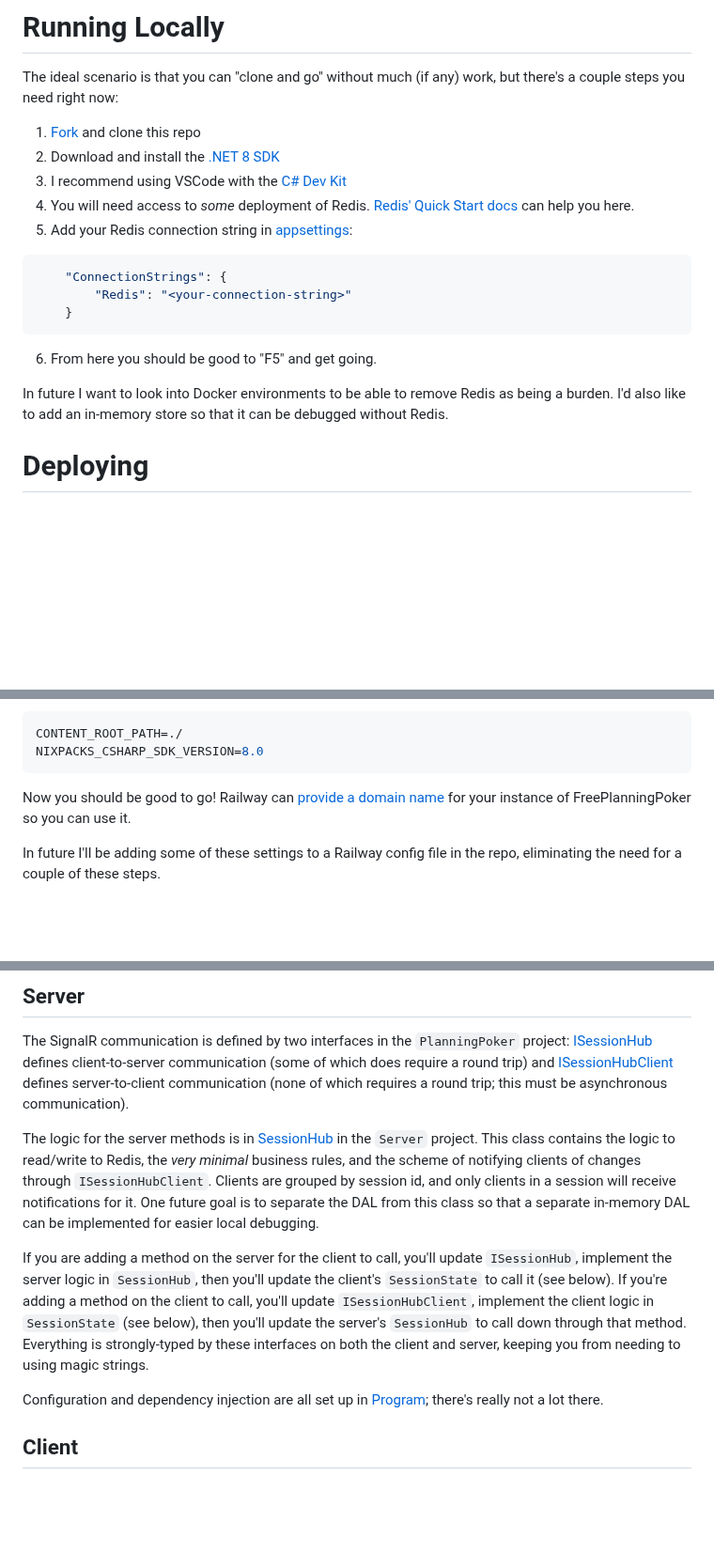
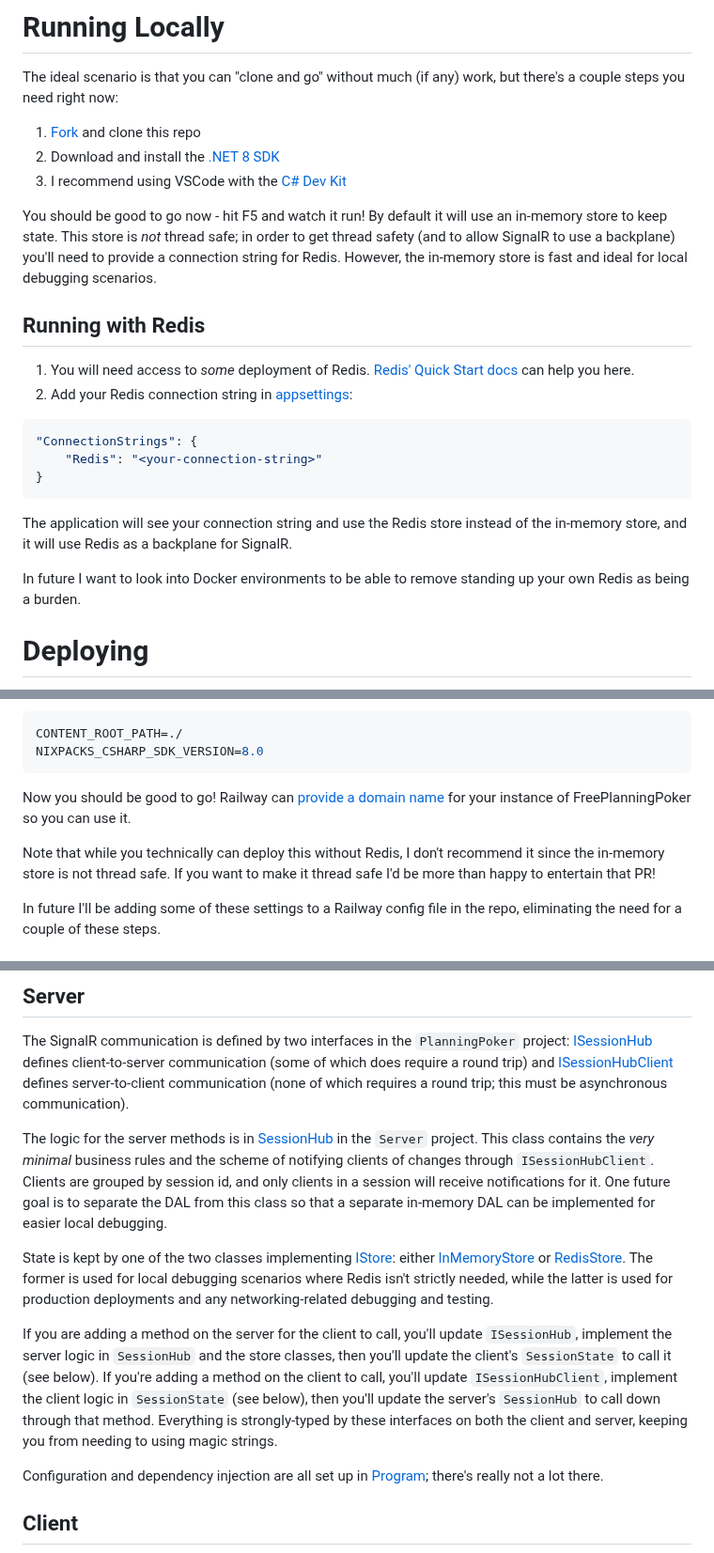
Before and after one commit to IanWold/PlanningPoker, a Markdown page: README.md, 3 parts joined by grey strips. Shown at 94% size. GitHub-like rendering; blank space fills up the shorter version.

Commit message:
Update README to reflect new in-memory store

````diff
--- a/README.md
+++ b/README.md
@@ -16,18 +16,23 @@ The ideal scenario is that you can "clone and go" without much (if any) work, bu
 1. [Fork](https://github.com/IanWold/PlanningPoker/fork) and clone this repo
 2. Download and install the [.NET 8 SDK](https://dotnet.microsoft.com/en-us/download/dotnet/8.0)
 3. I recommend using VSCode with the [C# Dev Kit](https://marketplace.visualstudio.com/items?itemName=ms-dotnettools.csdevkit&WT.mc_id=dotnet-35129-website)
-4. You will need access to _some_ deployment of Redis. [Redis' Quick Start docs](https://redis.io/docs/latest/get-started/) can help you here.
-5. Add your Redis connection string in [appsettings](https://github.com/IanWold/PlanningPoker/blob/main/PlanningPoker.Server/appsettings.Development.json):
+
+You should be good to go now - hit F5 and watch it run! By default it will use an in-memory store to keep state. This store is _not_ thread safe; in order to get thread safety (and to allow SignalR to use a backplane) you'll need to provide a connection string for Redis. However, the in-memory store is fast and ideal for local debugging scenarios.
+
+## Running with Redis
+
+1. You will need access to _some_ deployment of Redis. [Redis' Quick Start docs](https://redis.io/docs/latest/get-started/) can help you here.
+2. Add your Redis connection string in [appsettings](https://github.com/IanWold/PlanningPoker/blob/main/PlanningPoker.Server/appsettings.Development.json):
 
 ```json
-    "ConnectionStrings": {
-        "Redis": "<your-connection-string>"
-    }
+"ConnectionStrings": {
+    "Redis": "<your-connection-string>"
+}
 ```
 
-6. From here you should be good to "F5" and get going.
+The application will see your connection string and use the Redis store instead of the in-memory store, and it will use Redis as a backplane for SignalR.
 
-In future I want to look into Docker environments to be able to remove Redis as being a burden. I'd also like to add an in-memory store so that it can be debugged without Redis.
+In future I want to look into Docker environments to be able to remove standing up your own Redis as being a burden.
 
 # Deploying
 
@@ -54,6 +59,8 @@ NIXPACKS_CSHARP_SDK_VERSION=8.0
 
 Now you should be good to go! Railway can [provide a domain name](https://docs.railway.app/guides/public-networking#railway-provided-domain) for your instance of FreePlanningPoker so you can use it.
 
+Note that while you technically can deploy this without Redis, I don't recommend it since the in-memory store is not thread safe. If you want to make it thread safe I'd be more than happy to entertain that PR!
+
 In future I'll be adding some of these settings to a Railway config file in the repo, eliminating the need for a couple of these steps.
 
 # Developing
@@ -66,9 +73,11 @@ The client is a Blazor WASM SPA, the server is ASP and they communicate exclusiv
 
 The SignalR communication is defined by two interfaces in the `PlanningPoker` project: [ISessionHub](https://github.com/IanWold/PlanningPoker/blob/main/PlanningPoker/ISessionHub.cs) defines client-to-server communication (some of which does require a round trip) and [ISessionHubClient](https://github.com/IanWold/PlanningPoker/blob/main/PlanningPoker/ISessionHubClient.cs) defines server-to-client communication (none of which requires a round trip; this must be asynchronous communication).
 
-The logic for the server methods is in [SessionHub](https://github.com/IanWold/PlanningPoker/blob/main/PlanningPoker.Server/SessionHub.cs) in the `Server` project. This class contains the logic to read/write to Redis, the _very minimal_ business rules, and the scheme of notifying clients of changes through `ISessionHubClient`. Clients are grouped by session id, and only clients in a session will receive notifications for it. One future goal is to separate the DAL from this class so that a separate in-memory DAL can be implemented for easier local debugging.
+The logic for the server methods is in [SessionHub](https://github.com/IanWold/PlanningPoker/blob/main/PlanningPoker.Server/SessionHub.cs) in the `Server` project. This class contains the _very minimal_ business rules and the scheme of notifying clients of changes through `ISessionHubClient`. Clients are grouped by session id, and only clients in a session will receive notifications for it. One future goal is to separate the DAL from this class so that a separate in-memory DAL can be implemented for easier local debugging.
 
-If you are adding a method on the server for the client to call, you'll update `ISessionHub`, implement the server logic in `SessionHub`, then you'll update the client's `SessionState` to call it (see below). If you're adding a method on the client to call, you'll update `ISessionHubClient`, implement the client logic in `SessionState` (see below), then you'll update the server's `SessionHub` to call down through that method. Everything is strongly-typed by these interfaces on both the client and server, keeping you from needing to using magic strings.
+State is kept by one of the two classes implementing [IStore](https://github.com/IanWold/PlanningPoker/blob/main/PlanningPoker.Server/IStore.cs): either [InMemoryStore](https://github.com/IanWold/PlanningPoker/blob/main/PlanningPoker.Server/InMemoryStore.cs) or [RedisStore](https://github.com/IanWold/PlanningPoker/blob/main/PlanningPoker.Server/RedisStore.cs). The former is used for local debugging scenarios where Redis isn't strictly needed, while the latter is used for production deployments and any networking-related debugging and testing.
+
+If you are adding a method on the server for the client to call, you'll update `ISessionHub`, implement the server logic in `SessionHub` and the store classes, then you'll update the client's `SessionState` to call it (see below). If you're adding a method on the client to call, you'll update `ISessionHubClient`, implement the client logic in `SessionState` (see below), then you'll update the server's `SessionHub` to call down through that method. Everything is strongly-typed by these interfaces on both the client and server, keeping you from needing to using magic strings.
 
 Configuration and dependency injection are all set up in [Program](https://github.com/IanWold/PlanningPoker/blob/main/PlanningPoker.Server/Program.cs); there's really not a lot there.
 
````
